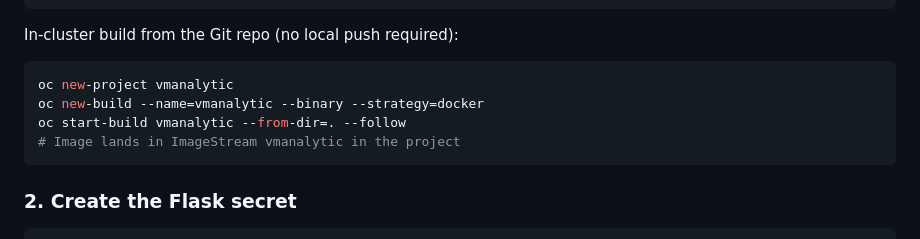
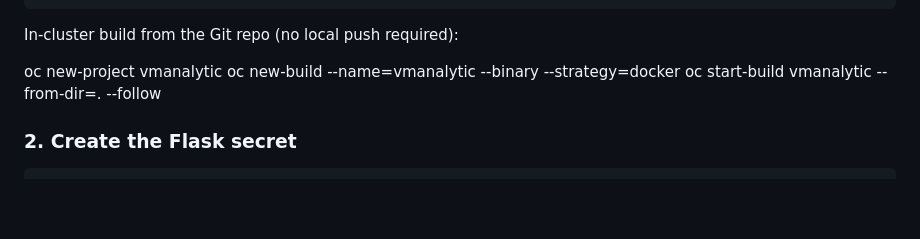
Before and after one commit to alfbach/vmanalytic, a Markdown page: README.md, the part around the change. Drawn GitHub-style; blank space fills up the shorter version.

````diff
--- a/README.md
+++ b/README.md
@@ -173,12 +173,10 @@ podman build -t image-registry.openshift-image-registry.svc:5000/vmanalytic/vman
 
 In-cluster build from the Git repo (no local push required):
 
-```bash
 oc new-project vmanalytic
 oc new-build --name=vmanalytic --binary --strategy=docker
 oc start-build vmanalytic --from-dir=. --follow
-# Image lands in ImageStream vmanalytic in the project
-```
+
 
 ### 2. Create the Flask secret
 
````
